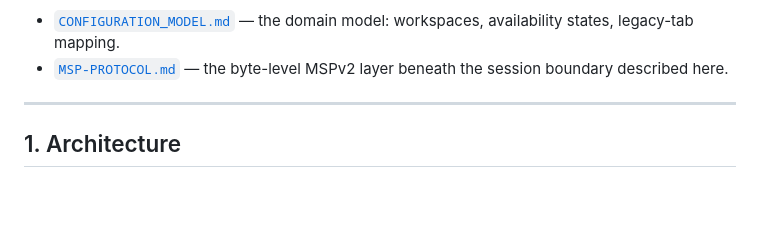
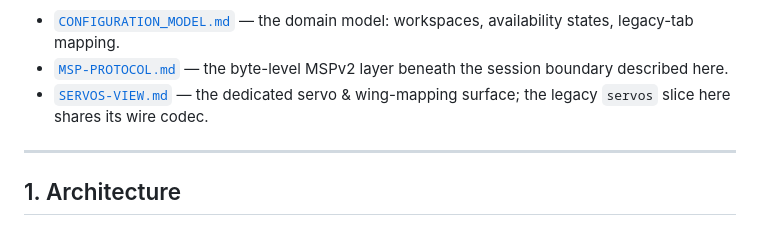
Before and after one commit to dantiel/OrniFlight-Studio, a Markdown page: docs/CONFIGURATION-VIEW.md, the part around the change. GitHub-like rendering; blank space fills up the shorter version.

```diff
--- a/docs/CONFIGURATION-VIEW.md
+++ b/docs/CONFIGURATION-VIEW.md
@@ -12,6 +12,8 @@ Companion documents:
   workspaces, availability states, legacy-tab mapping.
 - [`MSP-PROTOCOL.md`](MSP-PROTOCOL.md) — the byte-level MSPv2 layer beneath the
   session boundary described here.
+- [`SERVOS-VIEW.md`](SERVOS-VIEW.md) — the dedicated servo & wing-mapping
+  surface; the legacy `servos` slice here shares its wire codec.
 
 ---
 
```
Also changed, not shown: docs/PID-TUNING-VIEW.md (+2 -0 lines), docs/SERVOS-VIEW.md (added, +306 -0 lines).
